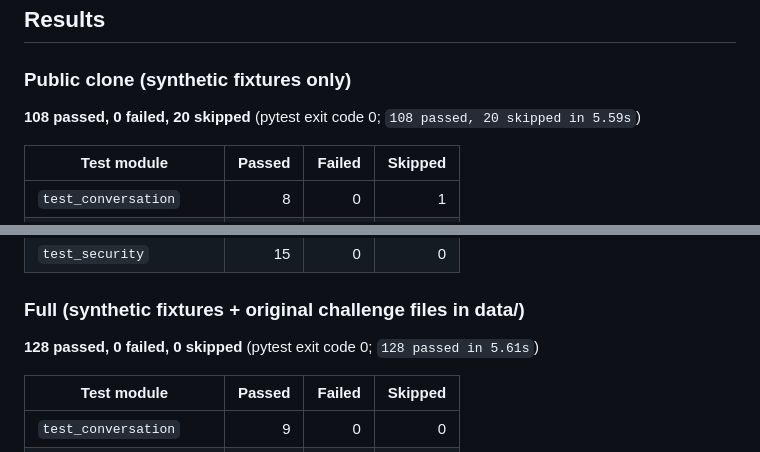
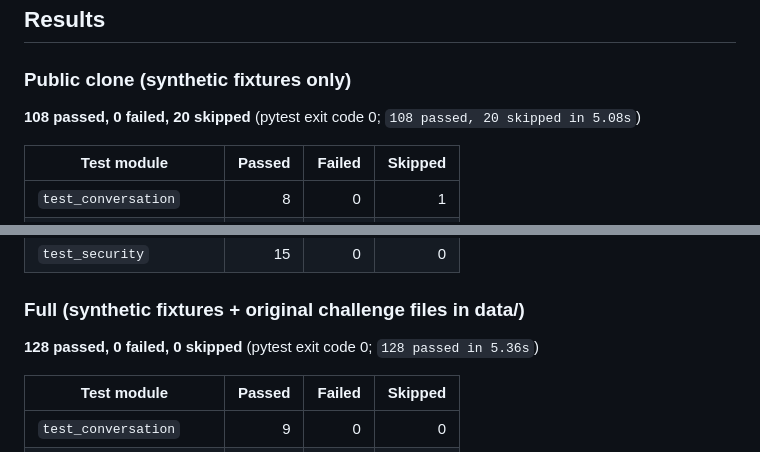
Before and after one commit to ViniciusKanh/emporio-da-musica-ai-agent, a Markdown page: docs/EVALUATION.md, 2 parts joined by grey strips. Rendered like a GitHub page.

```diff
--- a/docs/EVALUATION.md
+++ b/docs/EVALUATION.md
@@ -12,7 +12,7 @@ Generated by `scripts/run_evaluation.py` on 2026-10-31 21:34 -03. All numbers be
 
 ### Public clone (synthetic fixtures only)
 
-**108 passed, 0 failed, 20 skipped** (pytest exit code 0; `108 passed, 20 skipped in 5.59s`)
+**108 passed, 0 failed, 20 skipped** (pytest exit code 0; `108 passed, 20 skipped in 5.08s`)
 
 | Test module | Passed | Failed | Skipped |
 |---|---:|---:|---:|
@@ -29,7 +29,7 @@ Generated by `scripts/run_evaluation.py` on 2026-10-31 21:34 -03. All numbers be
 
 ### Full (synthetic fixtures + original challenge files in data/)
 
-**128 passed, 0 failed, 0 skipped** (pytest exit code 0; `128 passed in 5.61s`)
+**128 passed, 0 failed, 0 skipped** (pytest exit code 0; `128 passed in 5.36s`)
 
 | Test module | Passed | Failed | Skipped |
 |---|---:|---:|---:|
```
Also changed, not shown: other parts of docs/EVALUATION.md (+1 -1 lines), README.md (+31 -3 lines), docs/assets/demo.gif (added), 1 other file.
